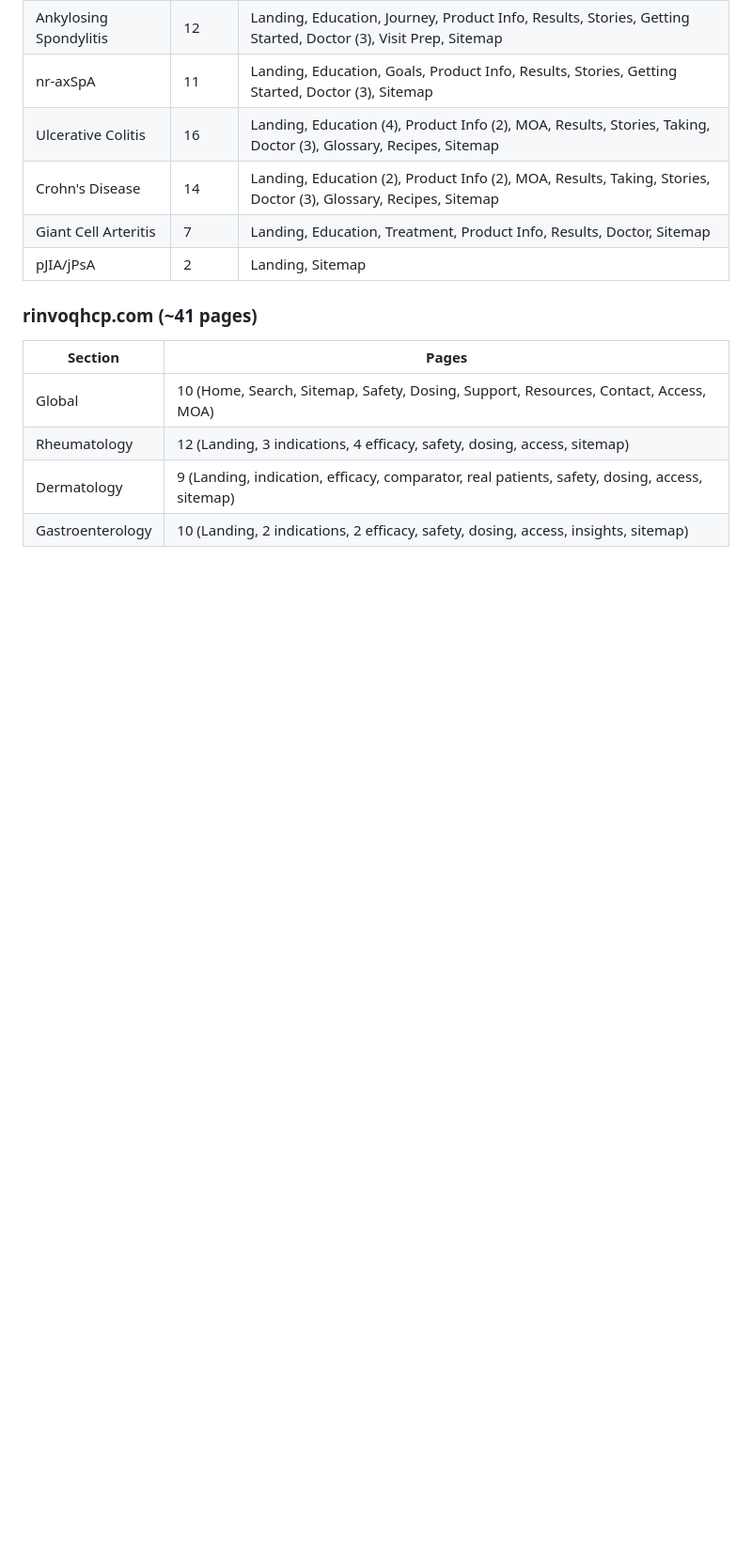
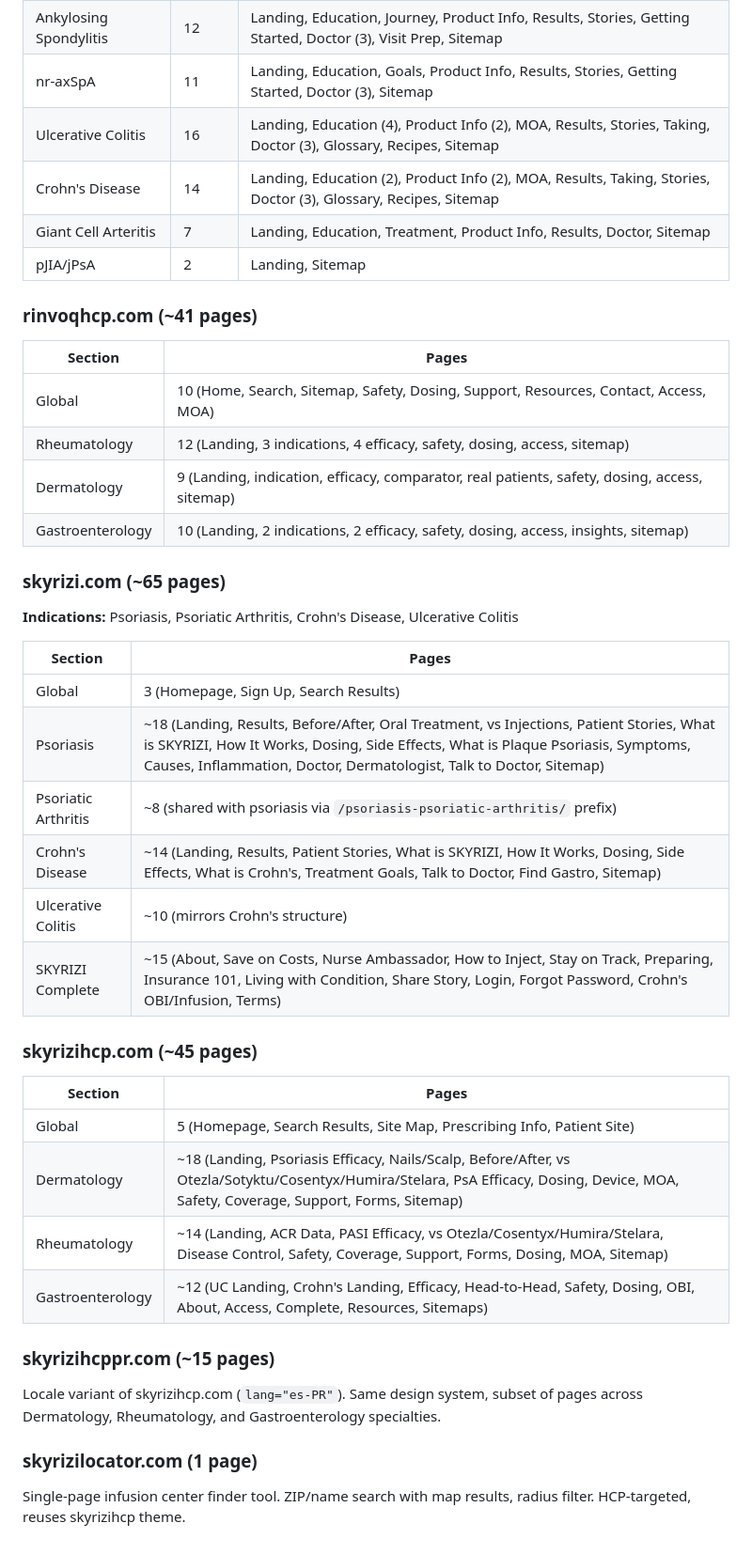
Before and after one commit to mkbansal1/abbvie, a Markdown page: Blocks.md, the part around one of its changes. Shown at 94% size. Drawn GitHub-style; blank space fills up the shorter version.

```diff
--- a/Blocks.md
+++ b/Blocks.md
@@ -305,3 +327,33 @@ Discovery of all pages, layout templates, and block patterns across four AbbVie
 | Rheumatology | 12 (Landing, 3 indications, 4 efficacy, safety, dosing, access, sitemap) |
 | Dermatology | 9 (Landing, indication, efficacy, comparator, real patients, safety, dosing, access, sitemap) |
 | Gastroenterology | 10 (Landing, 2 indications, 2 efficacy, safety, dosing, access, insights, sitemap) |
+
+### skyrizi.com (~65 pages)
+
+**Indications:** Psoriasis, Psoriatic Arthritis, Crohn's Disease, Ulcerative Colitis
+
+| Section | Pages |
+|---------|-------|
+| Global | 3 (Homepage, Sign Up, Search Results) |
+| Psoriasis | ~18 (Landing, Results, Before/After, Oral Treatment, vs Injections, Patient Stories, What is SKYRIZI, How It Works, Dosing, Side Effects, What is Plaque Psoriasis, Symptoms, Causes, Inflammation, Doctor, Dermatologist, Talk to Doctor, Sitemap) |
+| Psoriatic Arthritis | ~8 (shared with psoriasis via `/psoriasis-psoriatic-arthritis/` prefix) |
+| Crohn's Disease | ~14 (Landing, Results, Patient Stories, What is SKYRIZI, How It Works, Dosing, Side Effects, What is Crohn's, Treatment Goals, Talk to Doctor, Find Gastro, Sitemap) |
+| Ulcerative Colitis | ~10 (mirrors Crohn's structure) |
+| SKYRIZI Complete | ~15 (About, Save on Costs, Nurse Ambassador, How to Inject, Stay on Track, Preparing, Insurance 101, Living with Condition, Share Story, Login, Forgot Password, Crohn's OBI/Infusion, Terms) |
+
+### skyrizihcp.com (~45 pages)
+
+| Section | Pages |
+|---------|-------|
+| Global | 5 (Homepage, Search Results, Site Map, Prescribing Info, Patient Site) |
+| Dermatology | ~18 (Landing, Psoriasis Efficacy, Nails/Scalp, Before/After, vs Otezla/Sotyktu/Cosentyx/Humira/Stelara, PsA Efficacy, Dosing, Device, MOA, Safety, Coverage, Support, Forms, Sitemap) |
+| Rheumatology | ~14 (Landing, ACR Data, PASI Efficacy, vs Otezla/Cosentyx/Humira/Stelara, Disease Control, Safety, Coverage, Support, Forms, Dosing, MOA, Sitemap) |
+| Gastroenterology | ~12 (UC Landing, Crohn's Landing, Efficacy, Head-to-Head, Safety, Dosing, OBI, About, Access, Complete, Resources, Sitemaps) |
+
+### skyrizihcppr.com (~15 pages)
+
+Locale variant of skyrizihcp.com (`lang="es-PR"`). Same design system, subset of pages across Dermatology, Rheumatology, and Gastroenterology specialties.
+
+### skyrizilocator.com (1 page)
+
+Single-page infusion center finder tool. ZIP/name search with map results, radius filter. HCP-targeted, reuses skyrizihcp theme.
```
Also changed, not shown: other parts of Blocks.md (+96 -74 lines), AGENTS.md (+1 -1 lines).
